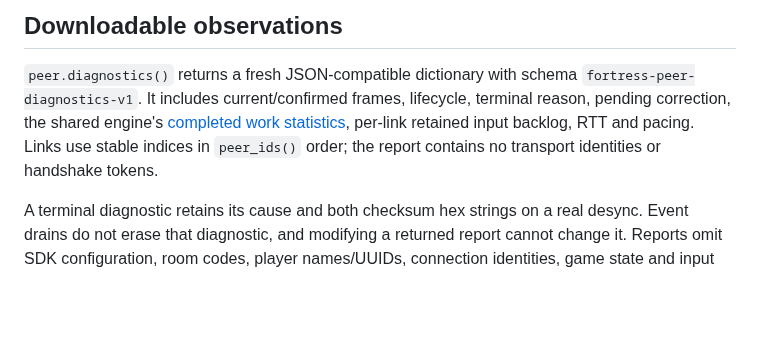
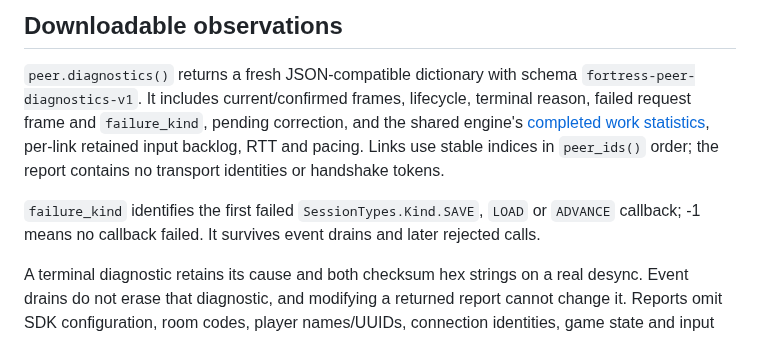
Before and after one commit to Ambiguous-Interactive/fortress-rollback-godot, a Markdown page: docs/peer-lifecycle.md, the part around the change. Rendered like a GitHub page; blank space fills up the shorter version.

Commit message:
Preserve callback failures in saved diagnostics

```diff
--- a/docs/peer-lifecycle.md
+++ b/docs/peer-lifecycle.md
@@ -265,10 +265,14 @@ departure remain under
 
 `peer.diagnostics()` returns a fresh JSON-compatible dictionary with schema
 `fortress-peer-diagnostics-v1`. It includes current/confirmed frames, lifecycle,
-terminal reason, pending correction, the shared engine's
+terminal reason, failed request frame and `failure_kind`, pending correction, and
+the shared engine's
 [completed work statistics](session.md#completed-work-statistics), per-link retained
 input backlog, RTT and pacing. Links use stable indices in `peer_ids()` order;
 the report contains no transport identities or handshake tokens.
+
+`failure_kind` identifies the first failed `SessionTypes.Kind.SAVE`, `LOAD` or `ADVANCE` callback;
+-1 means no callback failed. It survives event drains and later rejected calls.
 
 A terminal diagnostic retains its cause and both checksum hex strings on a real
 desync. Event drains do not erase that diagnostic, and modifying a returned report
```
Also changed, not shown: CHANGELOG.md (+2 -0 lines), docs/diagnostic-viewer.md (+5 -3 lines), docs/images/diagnostic-viewer.png, 7 other files.
